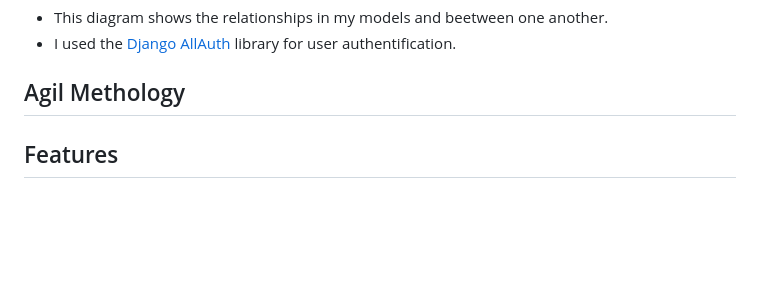
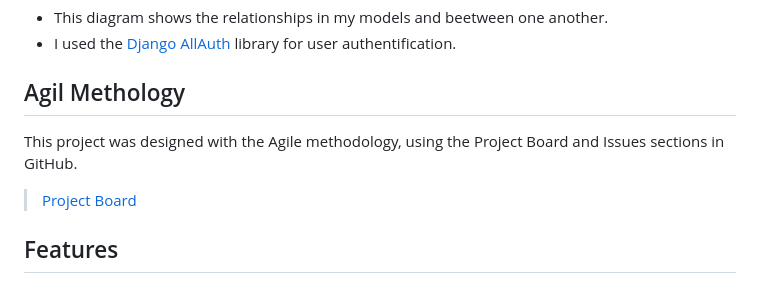
Before and after one commit to FlorianS4/project_4_django, a Markdown page: README.md, the part around the change. Rendered like a GitHub page; blank space fills up the shorter version.

```diff
--- a/README.md
+++ b/README.md
@@ -182,6 +182,10 @@ I used [LucidChart](https://www.lucidchart.com/) to create a relationship diagra
 - I used the [Django AllAuth](https://docs.allauth.org/en/latest/) library for user authentification.
 
 ## Agil Methology
+
+This project was designed with the Agile methodology, using the Project Board and Issues sections in GitHub.
+
+>[Project Board](https://github.com/users/FlorianS4/projects/8)
 
 ## Features
 ### Common Features
```
Also changed, not shown: TESTING.md (added, +287 -0 lines).
